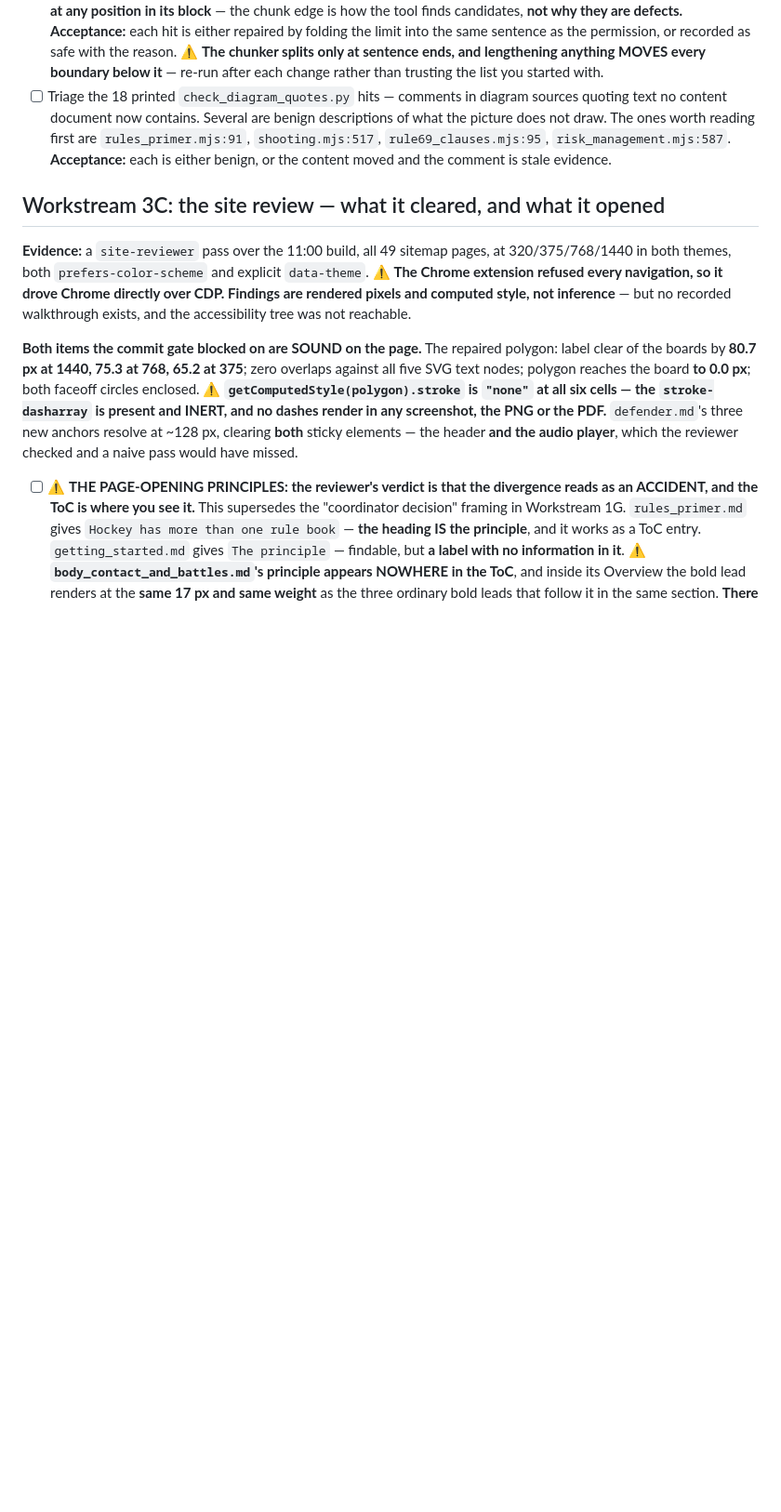
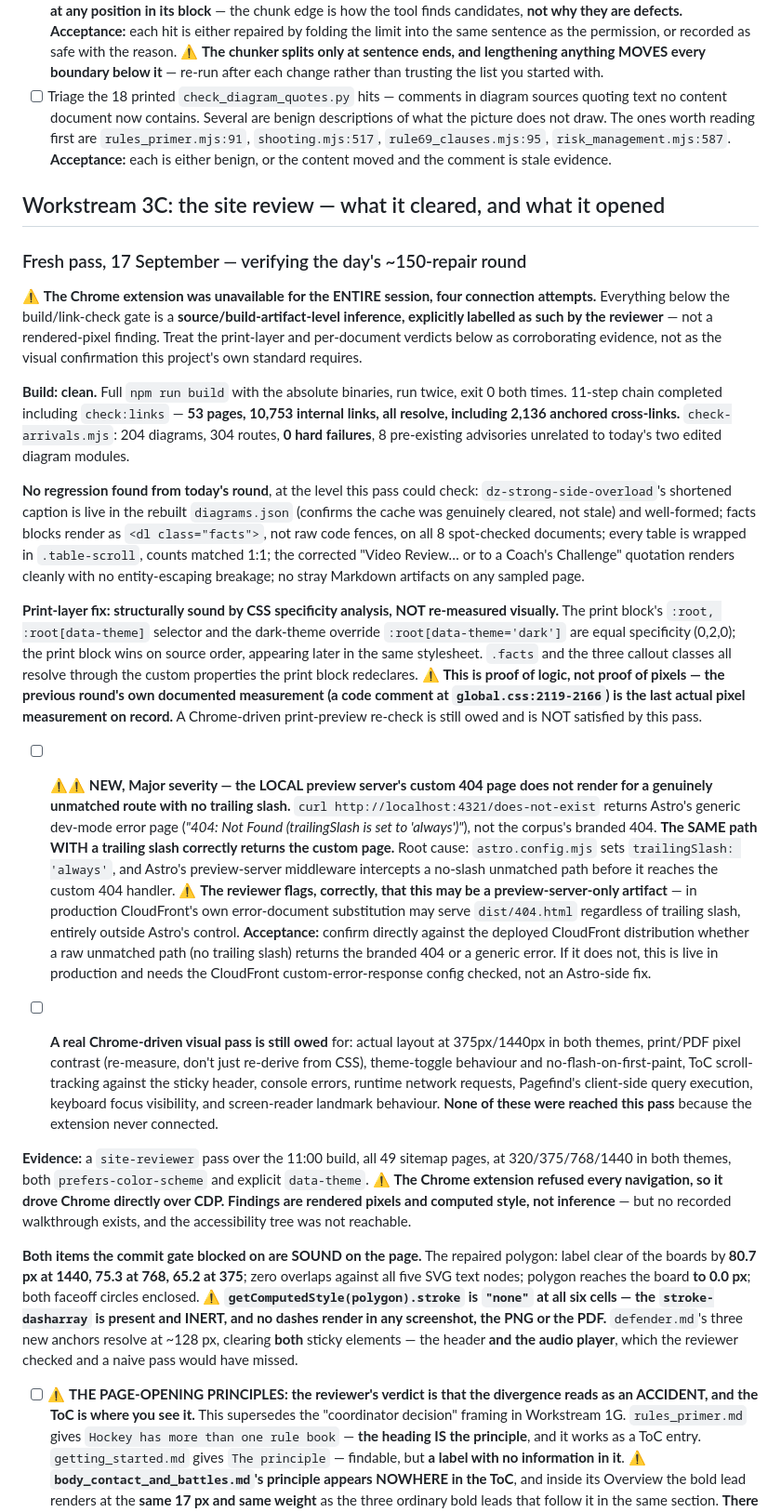
Before and after one commit to jamesdbloom/learn-ice-hockey, a Markdown page: project/plans/OPEN_ITEMS.md, the part around the change. Shown at 93% size. GitHub-like rendering; blank space fills up the shorter version.

Commit message:
Record a site-reviewer pass over the day's repairs, and a preview-server 404 gap it found
A read-only pass verified the build and rendered structure after roughly 150
quotation and citation repairs landed today, since none of it had been checked
in a browser. The build is clean end to end, including the corpus-wide link
check across all internal cross-references. Nothing in the pass found a
regression from today's edits.

It also found that the local preview server serves Astro's own error page,
not the site's branded 404, for an unmatched route with no trailing slash --
the same route with a trailing slash gets the branded page. Whether this
reaches production depends on how the CDN's error-document handling works,
which this pass could not check and is recorded as the open question.

The Chrome extension did not connect this session, so everything past the
build and link check is a source-level inference rather than a rendered
observation, and is recorded as such rather than claimed as a visual check.
A pass that can actually drive a browser is still owed.

```diff
--- a/project/plans/OPEN_ITEMS.md
+++ b/project/plans/OPEN_ITEMS.md
@@ -1535,6 +1535,67 @@ stands at full severity; only the chunk-boundary rows are downgraded.
 
 ## Workstream 3C: the site review — what it cleared, and what it opened
 
+### Fresh pass, 17 September — verifying the day's ~150-repair round
+
+⚠️ **The Chrome extension was unavailable for the ENTIRE session, four
+connection attempts.** Everything below the build/link-check gate is a
+**source/build-artifact-level inference, explicitly labelled as such by the
+reviewer** — not a rendered-pixel finding. Treat the print-layer and
+per-document verdicts below as corroborating evidence, not as the visual
+confirmation this project's own standard requires.
+
+**Build: clean.** Full `npm run build` with the absolute binaries, run twice,
+exit 0 both times. 11-step chain completed including `check:links` — **53
+pages, 10,753 internal links, all resolve, including 2,136 anchored
+cross-links.** `check-arrivals.mjs`: 204 diagrams, 304 routes, **0 hard
+failures**, 8 pre-existing advisories unrelated to today's two edited diagram
+modules.
+
+**No regression found from today's round**, at the level this pass could
+check: `dz-strong-side-overload`'s shortened caption is live in the rebuilt
+`diagrams.json` (confirms the cache was genuinely cleared, not stale) and
+well-formed; facts blocks render as `<dl class="facts">`, not raw code
+fences, on all 8 spot-checked documents; every table is wrapped in
+`.table-scroll`, counts matched 1:1; the corrected "Video Review… or to a
+Coach's Challenge" quotation renders cleanly with no entity-escaping
+breakage; no stray Markdown artifacts on any sampled page.
+
+**Print-layer fix: structurally sound by CSS specificity analysis, NOT
+re-measured visually.** The print block's `:root, :root[data-theme]` selector
+and the dark-theme override `:root[data-theme='dark']` are equal specificity
+(0,2,0); the print block wins on source order, appearing later in the same
+stylesheet. `.facts` and the three callout classes all resolve through the
+custom properties the print block redeclares. ⚠️ **This is proof of logic, not
+proof of pixels — the previous round's own documented measurement (a code
+comment at `global.css:2119-2166`) is the last actual pixel measurement on
+record.** A Chrome-driven print-preview re-check is still owed and is NOT
+satisfied by this pass.
+
+- [ ] ⚠️⚠️ **NEW, Major severity — the LOCAL preview server's custom 404 page
+  does not render for a genuinely unmatched route with no trailing slash.**
+  `curl http://localhost:4321/does-not-exist` returns Astro's generic
+  dev-mode error page (*"404: Not Found (trailingSlash is set to
+  'always')"*), not the corpus's branded 404. **The SAME path WITH a trailing
+  slash correctly returns the custom page.** Root cause: `astro.config.mjs`
+  sets `trailingSlash: 'always'`, and Astro's preview-server middleware
+  intercepts a no-slash unmatched path before it reaches the custom 404
+  handler. ⚠️ **The reviewer flags, correctly, that this may be a
+  preview-server-only artifact** — in production CloudFront's own
+  error-document substitution may serve `dist/404.html` regardless of
+  trailing slash, entirely outside Astro's control. **Acceptance:** confirm
+  directly against the deployed CloudFront distribution whether a raw
+  unmatched path (no trailing slash) returns the branded 404 or a generic
+  error. If it does not, this is live in production and needs the
+  CloudFront custom-error-response config checked, not an Astro-side fix.
+- [ ] **A real Chrome-driven visual pass is still owed** for: actual layout at
+  375px/1440px in both themes, print/PDF pixel contrast (re-measure, don't
+  just re-derive from CSS), theme-toggle behaviour and no-flash-on-first-paint,
+  ToC scroll-tracking against the sticky header, console errors, runtime
+  network requests, Pagefind's client-side query execution, keyboard focus
+  visibility, and screen-reader landmark behaviour. **None of these were
+  reached this pass** because the extension never connected.
+
+
 **Evidence:** a `site-reviewer` pass over the 11:00 build, all 49 sitemap pages,
 at 320/375/768/1440 in both themes, both `prefers-color-scheme` and explicit
 `data-theme`. ⚠️ **The Chrome extension refused every navigation, so it drove
```
